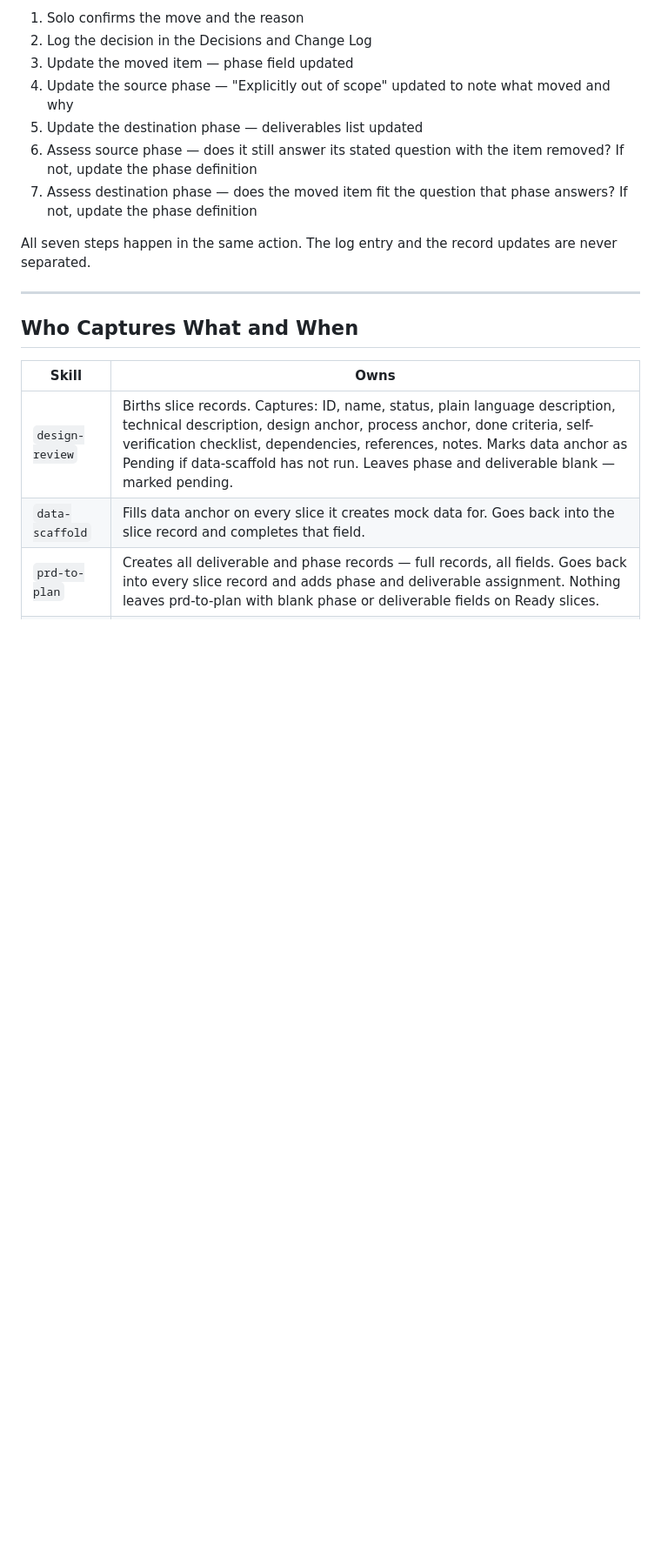
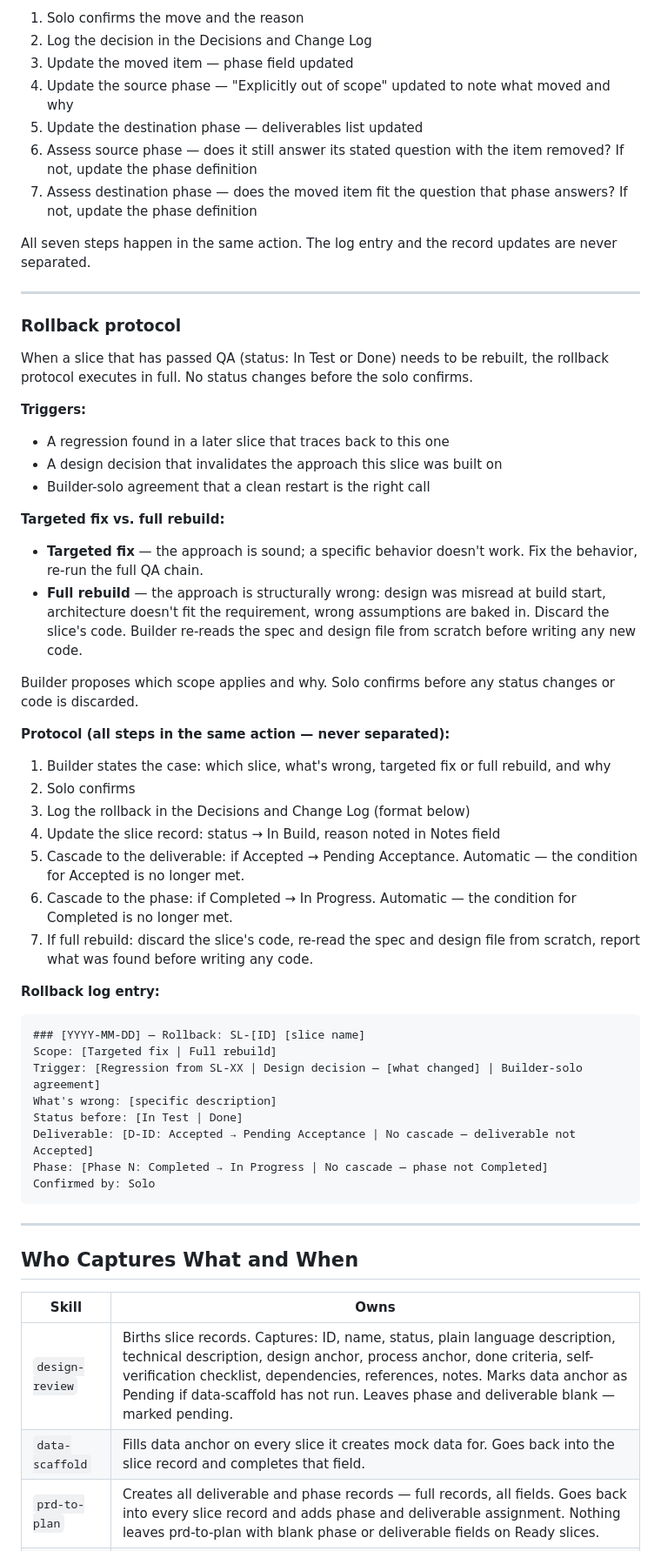
Before and after one commit to scoots31/engineering-playbook, a Markdown page: docs/records-spec.md, the part around one of its changes. Shown at 87% size. GitHub-like rendering; blank space fills up the shorter version.

````diff
--- a/docs/records-spec.md
+++ b/docs/records-spec.md
@@ -339,6 +339,46 @@ All seven steps happen in the same action. The log entry and the record updates
 
 ---
 
+### Rollback protocol
+
+When a slice that has passed QA (status: In Test or Done) needs to be rebuilt, the rollback protocol executes in full. No status changes before the solo confirms.
+
+**Triggers:**
+- A regression found in a later slice that traces back to this one
+- A design decision that invalidates the approach this slice was built on
+- Builder-solo agreement that a clean restart is the right call
+
+**Targeted fix vs. full rebuild:**
+- **Targeted fix** — the approach is sound; a specific behavior doesn't work. Fix the behavior, re-run the full QA chain.
+- **Full rebuild** — the approach is structurally wrong: design was misread at build start, architecture doesn't fit the requirement, wrong assumptions are baked in. Discard the slice's code. Builder re-reads the spec and design file from scratch before writing any new code.
+
+Builder proposes which scope applies and why. Solo confirms before any status changes or code is discarded.
+
+**Protocol (all steps in the same action — never separated):**
+
+1. Builder states the case: which slice, what's wrong, targeted fix or full rebuild, and why
+2. Solo confirms
+3. Log the rollback in the Decisions and Change Log (format below)
+4. Update the slice record: status → In Build, reason noted in Notes field
+5. Cascade to the deliverable: if Accepted → Pending Acceptance. Automatic — the condition for Accepted is no longer met.
+6. Cascade to the phase: if Completed → In Progress. Automatic — the condition for Completed is no longer met.
+7. If full rebuild: discard the slice's code, re-read the spec and design file from scratch, report what was found before writing any code.
+
+**Rollback log entry:**
+
+```
+### [YYYY-MM-DD] — Rollback: SL-[ID] [slice name]
+Scope: [Targeted fix | Full rebuild]
+Trigger: [Regression from SL-XX | Design decision — [what changed] | Builder-solo agreement]
+What's wrong: [specific description]
+Status before: [In Test | Done]
+Deliverable: [D-ID: Accepted → Pending Acceptance | No cascade — deliverable not Accepted]
+Phase: [Phase N: Completed → In Progress | No cascade — phase not Completed]
+Confirmed by: Solo
+```
+
+---
+
 ## Who Captures What and When
 
 | Skill | Owns |
````
Also changed, not shown: other parts of docs/records-spec.md (+1 -0 lines), skills/qa-triage/SKILL.md (+9 -0 lines), skills/solo-build/SKILL.md (+24 -0 lines).
